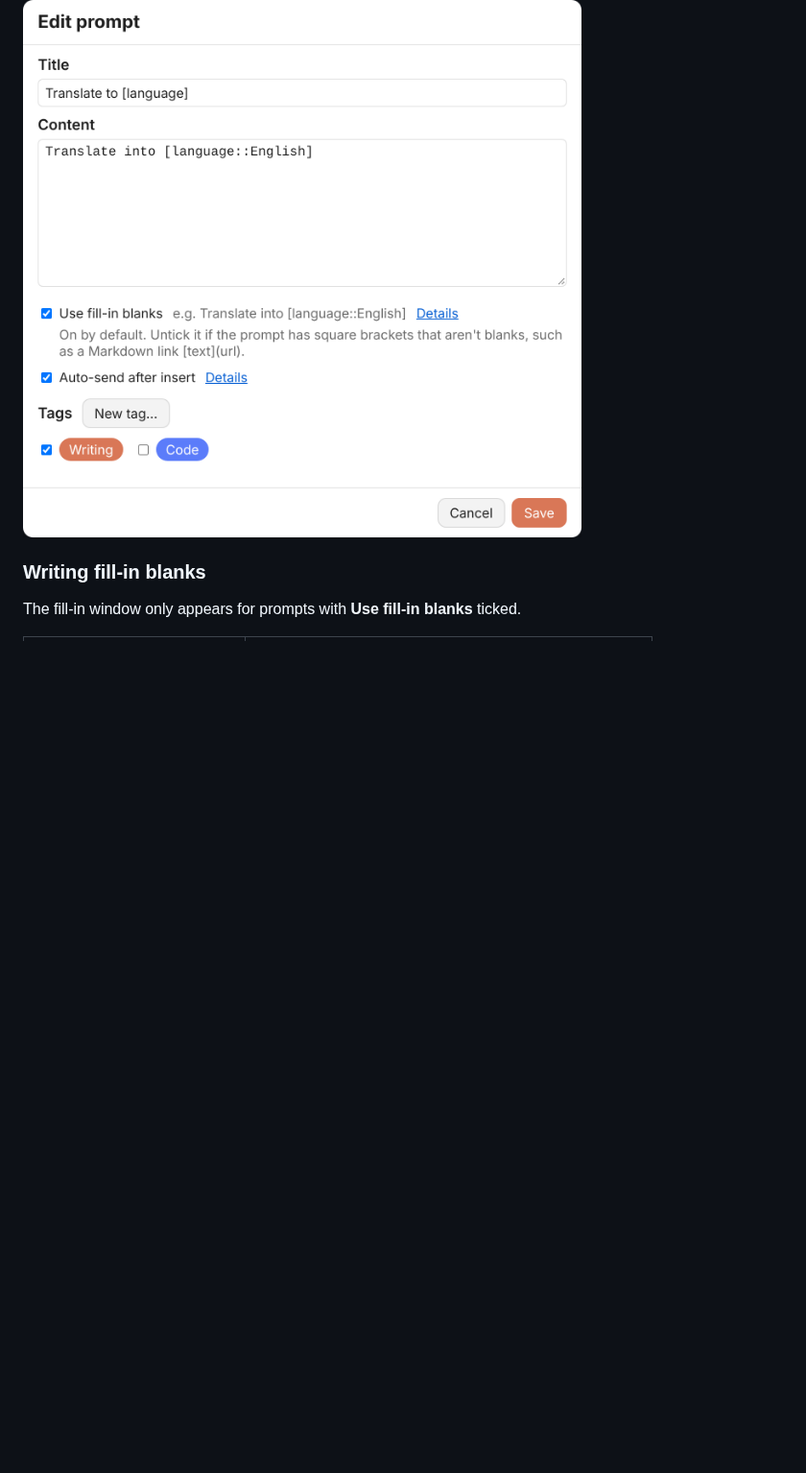
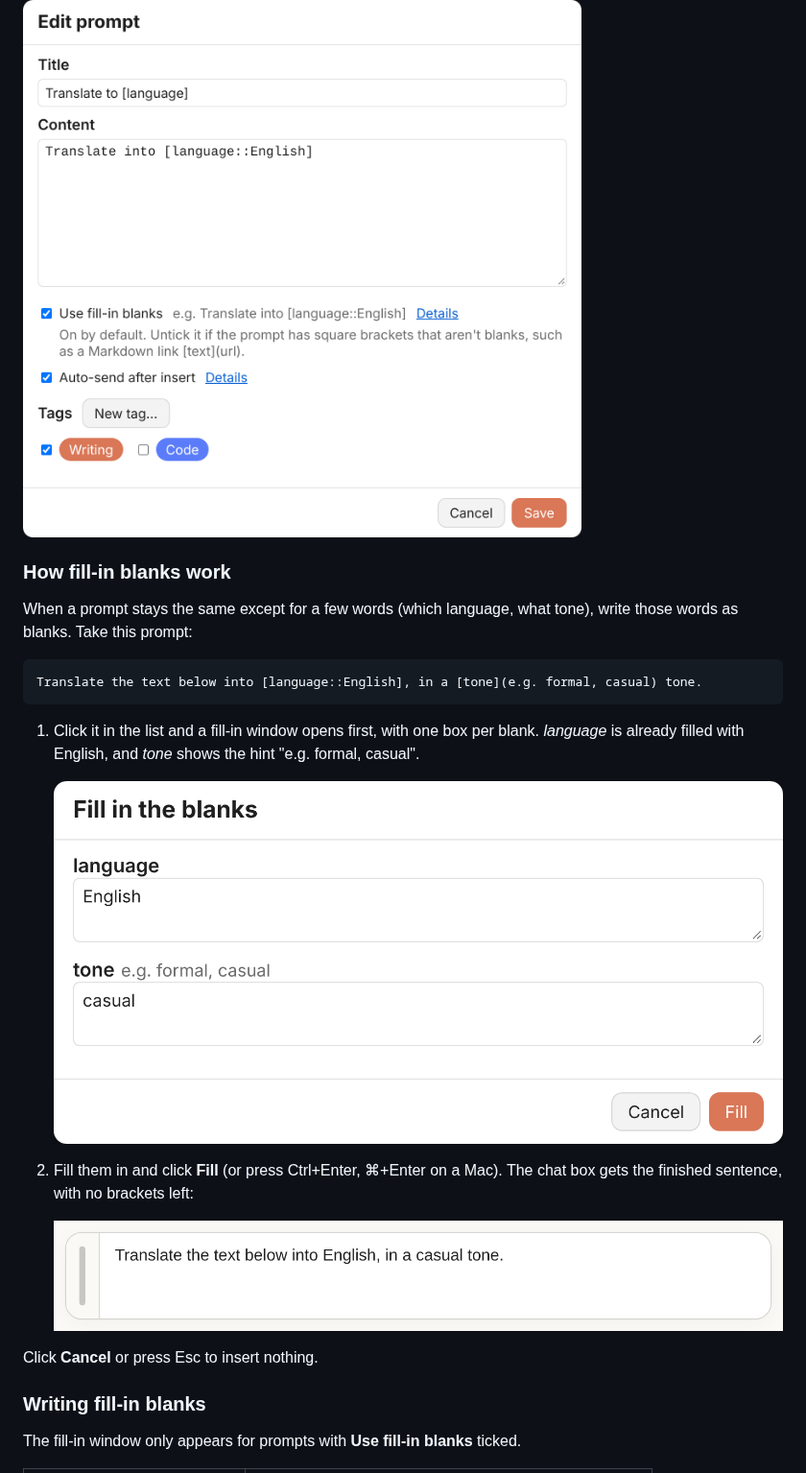
Before and after one commit to bgtsai/prompt-popout, a Markdown page: README.md, the part around the change. Shown at 96% size. Rendered like a GitHub page; pictures changed too: docs/img/fill.en.png (added), docs/img/filled.en.png (added); blank space fills up the shorter version.

````diff
--- a/README.md
+++ b/README.md
@@ -32,6 +32,24 @@ Tampermonkey will keep it up to date from then on.
 
 ![Prompt editor](docs/img/editor.en.png)
 
+### How fill-in blanks work
+
+When a prompt stays the same except for a few words (which language, what tone), write those words as blanks. Take this prompt:
+
+```
+Translate the text below into [language::English], in a [tone](e.g. formal, casual) tone.
+```
+
+1. Click it in the list and a fill-in window opens first, with one box per blank. *language* is already filled with English, and *tone* shows the hint "e.g. formal, casual".
+
+   ![Fill-in window](docs/img/fill.en.png)
+
+2. Fill them in and click **Fill** (or press Ctrl+Enter, ⌘+Enter on a Mac). The chat box gets the finished sentence, with no brackets left:
+
+   ![Chat box after filling in](docs/img/filled.en.png)
+
+Click **Cancel** or press Esc to insert nothing.
+
 ### Writing fill-in blanks
 
 The fill-in window only appears for prompts with **Use fill-in blanks** ticked.
````
Also changed, not shown: CLAUDE.md (+1 -1 lines), README.zh-TW.md (+18 -0 lines), docs/img/fill.zh-TW.png (added), docs/img/filled.zh-TW.png (added), 1 other file.
